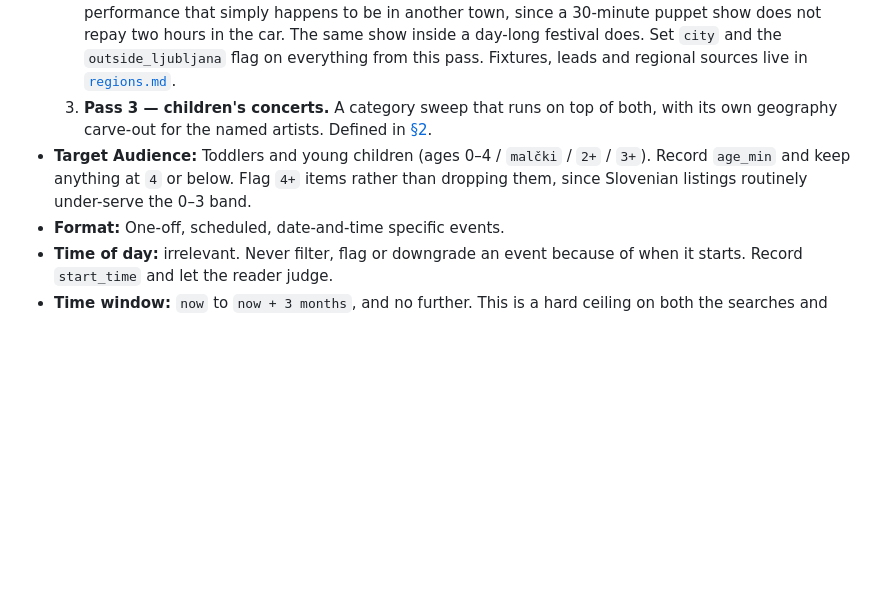
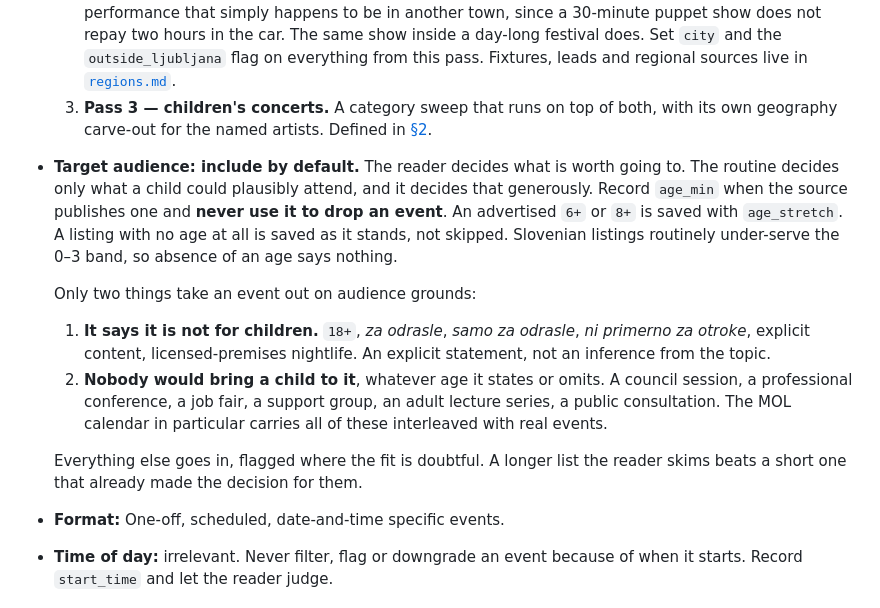
Before and after one commit to plume-mklokocovnik/claude-routines-kids-activities, a Markdown page: routine.md, the part around the change. GitHub-like rendering; blank space fills up the shorter version.

Commit message:
feat: Include any child-friendly event unless it says not for children

```diff
--- a/routine.md
+++ b/routine.md
@@ -71,7 +71,13 @@ that produced this file. Everything you need is on disk.
   1. **Pass 1 — Ljubljana** and its immediate surrounding neighborhoods. Always run this pass.
   2. **Pass 2 — rest of Slovenia.** Judge by destination value, not by category. **Take** anything worth the trip on its own: a full-day or multi-day festival, a free family day at a castle or estate, a signature local celebration with a children's programme, a race, an open-door day. **Leave** a standalone single performance that simply happens to be in another town, since a 30-minute puppet show does not repay two hours in the car. The same show inside a day-long festival does. Set `city` and the `outside_ljubljana` flag on everything from this pass. Fixtures, leads and regional sources live in [`regions.md`](regions.md).
   3. **Pass 3 — children's concerts.** A category sweep that runs on top of both, with its own geography carve-out for the named artists. Defined in [§2](#pass-3--childrens-concerts).
-* **Target Audience:** Toddlers and young children (ages 0–4 / `malčki` / `2+` / `3+`). Record `age_min` and keep anything at `4` or below. Flag `4+` items rather than dropping them, since Slovenian listings routinely under-serve the 0–3 band.
+* **Target audience: include by default.** The reader decides what is worth going to. The routine decides only what a child could plausibly attend, and it decides that generously. Record `age_min` when the source publishes one and **never use it to drop an event**. An advertised `6+` or `8+` is saved with `age_stretch`. A listing with no age at all is saved as it stands, not skipped. Slovenian listings routinely under-serve the 0–3 band, so absence of an age says nothing.
+
+  Only two things take an event out on audience grounds:
+  1. **It says it is not for children.** `18+`, *za odrasle*, *samo za odrasle*, *ni primerno za otroke*, explicit content, licensed-premises nightlife. An explicit statement, not an inference from the topic.
+  2. **Nobody would bring a child to it**, whatever age it states or omits. A council session, a professional conference, a job fair, a support group, an adult lecture series, a public consultation. The MOL calendar in particular carries all of these interleaved with real events.
+
+  Everything else goes in, flagged where the fit is doubtful. A longer list the reader skims beats a short one that already made the decision for them.
 * **Format:** One-off, scheduled, date-and-time specific events.
 * **Time of day:** irrelevant. Never filter, flag or downgrade an event because of when it starts. Record `start_time` and let the reader judge.
 * **Time window:** `now` to `now + 3 months`, and no further. This is a hard ceiling on both the searches and what gets written to `db.json`. Listings that publish a whole season at once (theatre repertoires, festival programmes, race calendars) routinely reach six or twelve months out. Take only the part that falls inside the window.
```
